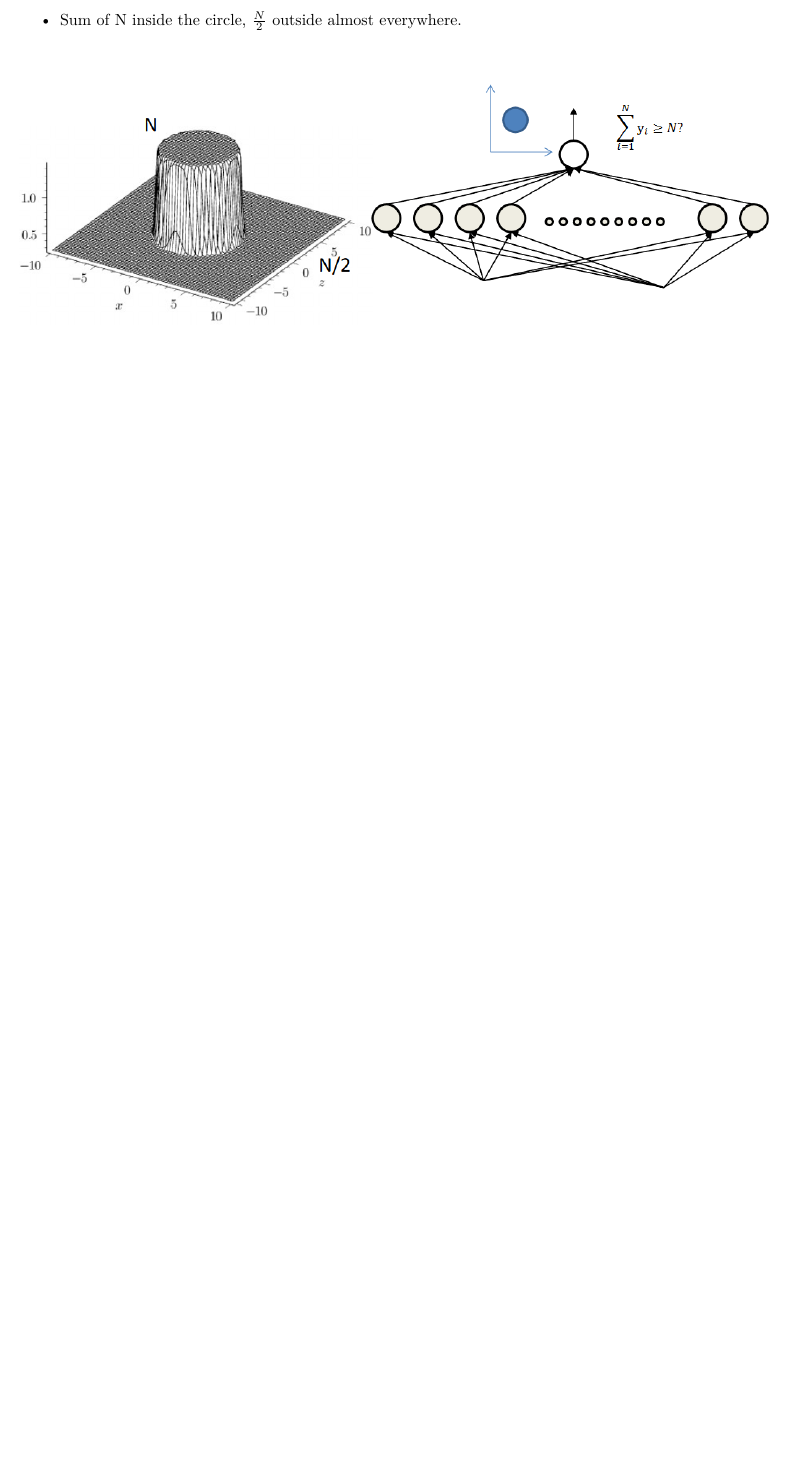
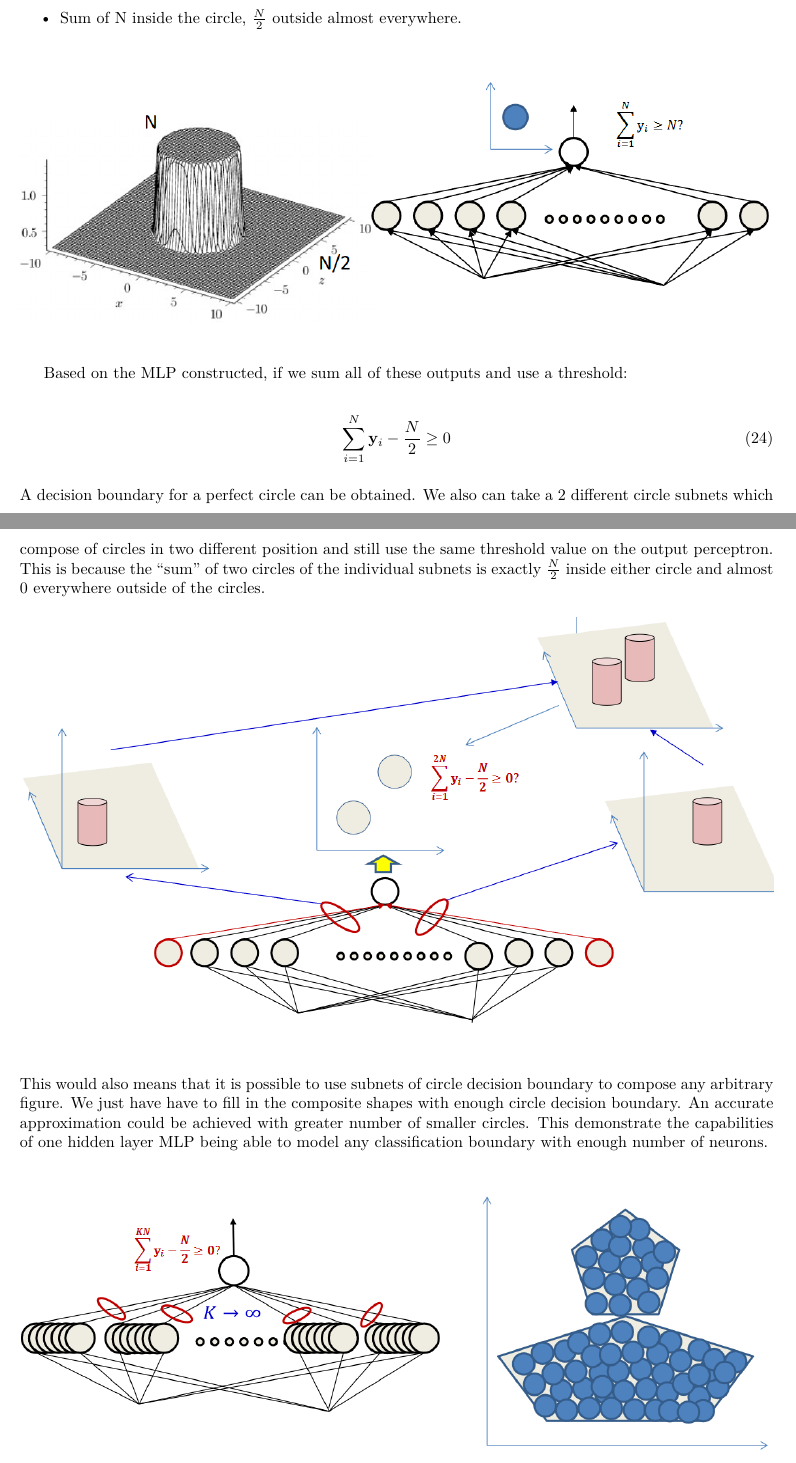
Before and after one commit to ridzuan5757/deep-learning-note, a LaTeX document (main.tex, which reads chapter_2.tex): part of page 25 of 25 before the commit and two parts of pages 25 and 26 of 28 after it, the two joined at a grey line, cut so that both start at the same text, the shorter picture padded with empty space. Compiled offline with XeLaTeX.

Commit message:
note on composite circle and comparison perrformance against deep mlp

```diff
--- a/chapter_2.tex
+++ b/chapter_2.tex
@@ -401,3 +401,25 @@ Hypothetically speaking, this would means for a single layer MLP for decision bo
 	\centering
 	\includegraphics[width=\textwidth]{2_circle_mlp}
 \end{figure}
+
+Based on the MLP constructed, if we sum all of these outputs and use a threshold:
+
+\begin{align}
+	\sum^N_{i=1}\mathbf{y}_i - \frac{N}{2} \geq 0
+\end{align}
+
+\hfill\break
+A decision boundary for a perfect circle can be obtained. We also can take a 2 different circle subnets which compose of circles in two different position and still use the same threshold value on the output perceptron. This is because the ``sum'' of two circles of the individual subnets is exactly $\frac{N}{2}$ inside either circle and almost $0$ everywhere outside of the circles.
+
+\begin{figure}[H]
+	\centering
+	\includegraphics[width=\textwidth]{2_multiple_circles}
+\end{figure}
+
+\hfill\break
+This would also means that it is possible to use subnets of circle decision boundary to compose any arbitrary figure. We just have have to fill in the composite shapes with enough circle decision boundary. An accurate approximation could be achieved with greater number of smaller circles. This demonstrate the capabilities of one hidden layer MLP being able to model any classification boundary with enough number of neurons.
+
+\begin{figure}[H]
+	\centering
+	\includegraphics[width=\textwidth]{2_circle_mlp_composite}
+\end{figure}
```
Also changed, not shown: images/2_2_layer_mlp.PNG (added), images/2_circle_mlp_composite.PNG (added), images/2_deep_vs_one.PNG (added), images/2_infinite.PNG (added), images/2_multiple_circles.png (added), main.pdf, chapter_2.tex (28 more changed lines), 3 other files.
